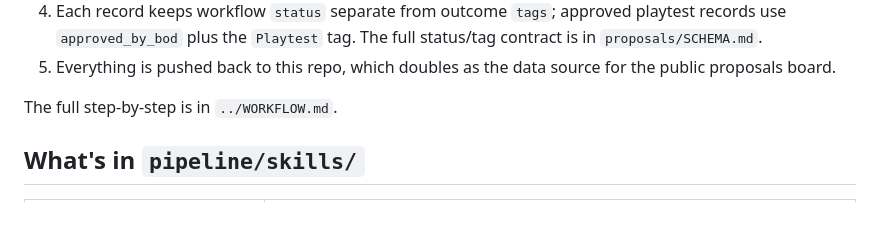
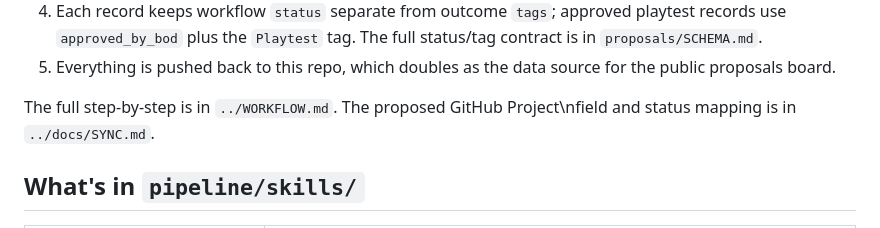
Before and after one commit to zrandrews-achesmakes/darkonPropTracker, a Markdown page: pipeline/README.md, the part around the change. Rendered like a GitHub page.

```diff
--- a/pipeline/README.md
+++ b/pipeline/README.md
@@ -20,7 +20,7 @@ Muse account — lives in this repo. No step requires the original machine.
 5. Everything is pushed back to this repo, which doubles as the data source
    for the public proposals board.
 
-The full step-by-step is in `../WORKFLOW.md`.
+The full step-by-step is in `../WORKFLOW.md`. The proposed GitHub Project\nfield and status mapping is in `../docs/SYNC.md`.
 
 ## What's in `pipeline/skills/`
 
```
